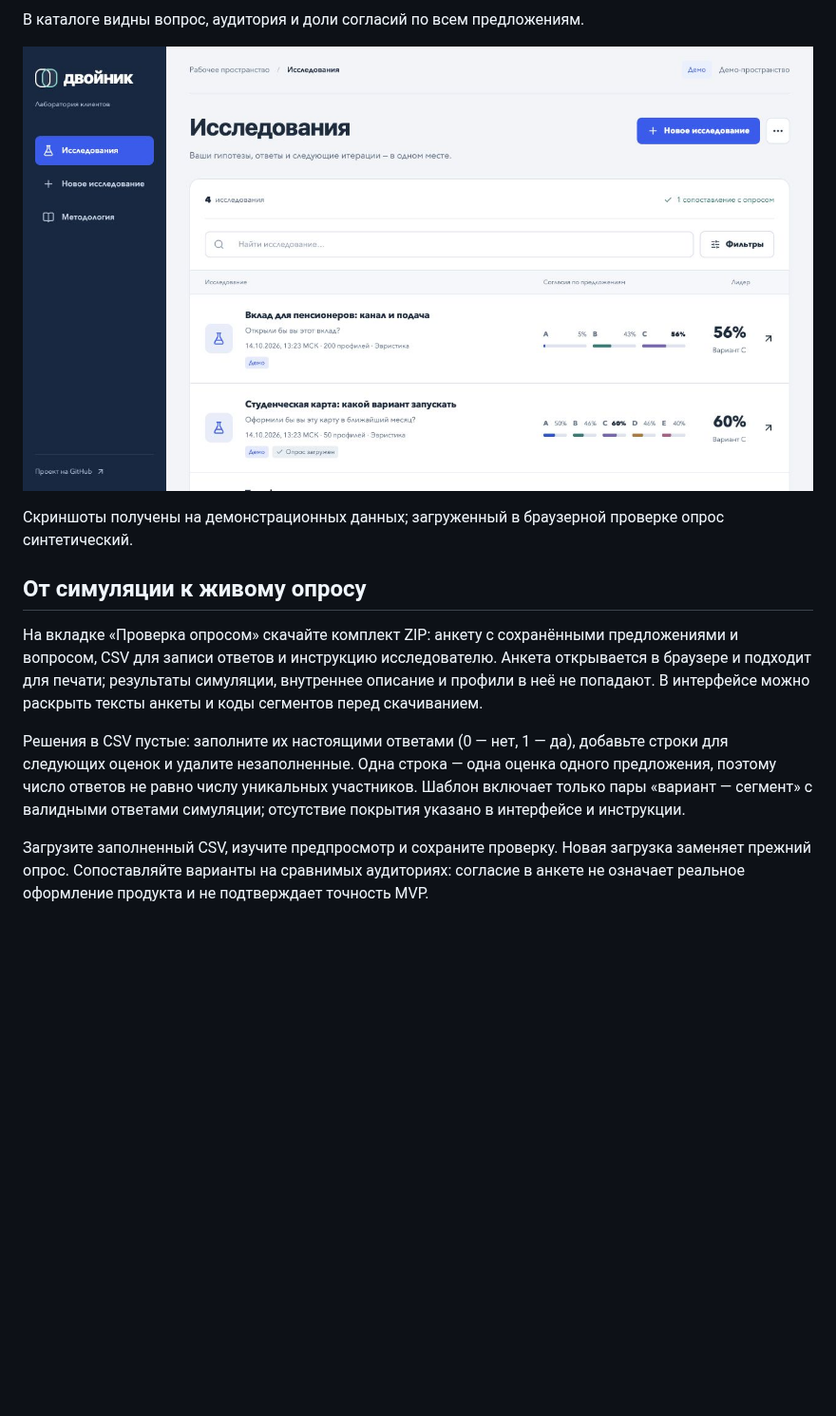
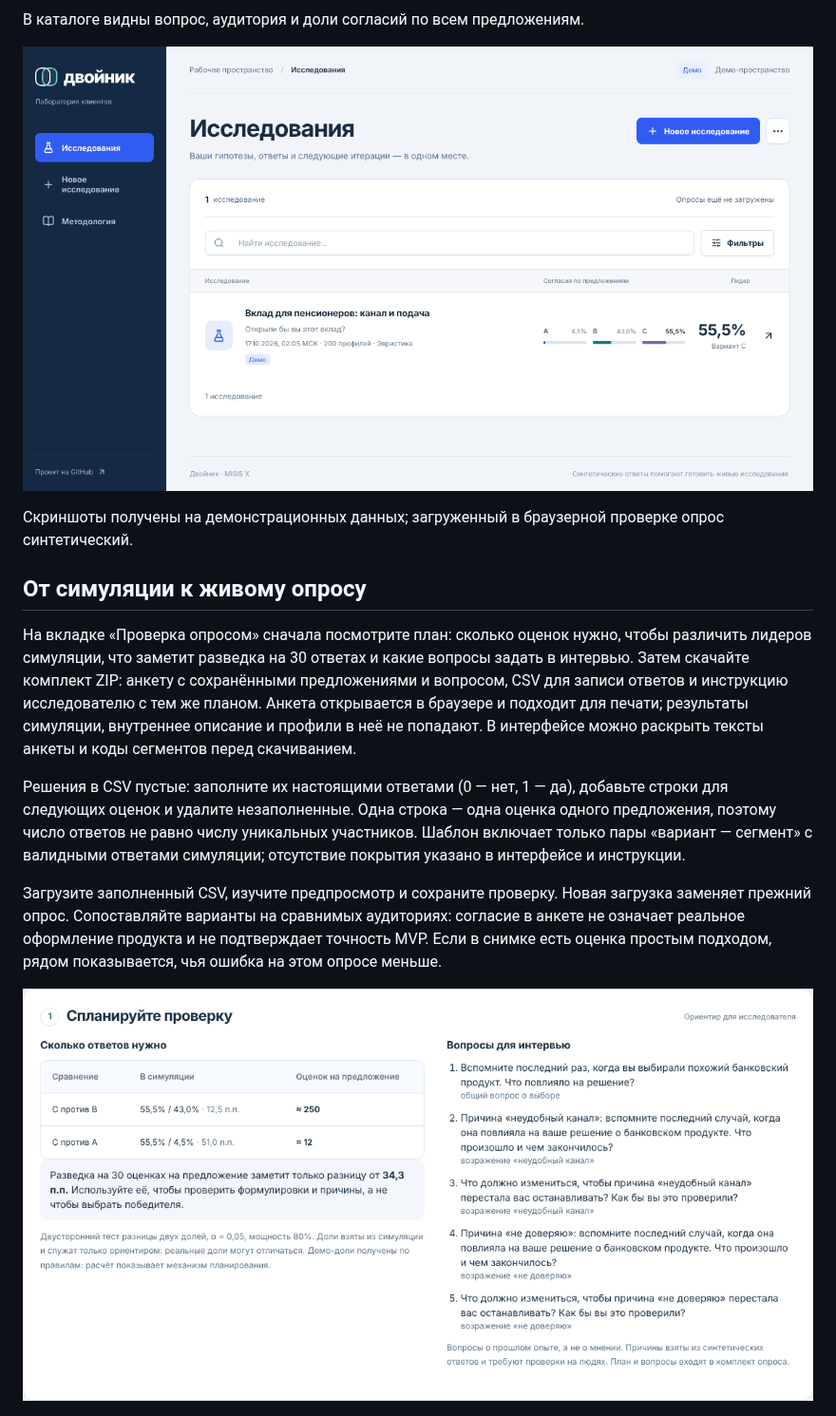
Before and after one commit to NikitaMeshDS/dvoinik, a Markdown page: README.md, the part around one of its changes. Shown at 95% size. Drawn GitHub-style; pictures changed too: docs/images/library.png, docs/images/live-check.png (added); blank space fills up the shorter version.

```diff
--- a/README.md
+++ b/README.md
@@ -78,8 +81,10 @@ DVOINIK_AUTH_MODE=demo python serve.py
 
 ## От симуляции к живому опросу
 
-На вкладке «Проверка опросом» скачайте комплект ZIP: анкету с сохранёнными предложениями
-и вопросом, CSV для записи ответов и инструкцию исследователю. Анкета открывается в браузере
+На вкладке «Проверка опросом» сначала посмотрите план: сколько оценок нужно, чтобы различить
+лидеров симуляции, что заметит разведка на 30 ответах и какие вопросы задать в интервью.
+Затем скачайте комплект ZIP: анкету с сохранёнными предложениями и вопросом, CSV для записи
+ответов и инструкцию исследователю с тем же планом. Анкета открывается в браузере
 и подходит для печати; результаты симуляции, внутреннее описание и профили в неё не попадают.
 В интерфейсе можно раскрыть тексты анкеты и коды сегментов перед скачиванием.
 
@@ -92,6 +97,9 @@ DVOINIK_AUTH_MODE=demo python serve.py
 Загрузите заполненный CSV, изучите предпросмотр и сохраните проверку. Новая загрузка
 заменяет прежний опрос. Сопоставляйте варианты на сравнимых аудиториях: согласие в анкете
 не означает реальное оформление продукта и не подтверждает точность MVP.
+Если в снимке есть оценка простым подходом, рядом показывается, чья ошибка на этом опросе меньше.
+
+![План живой проверки: размер выборки и вопросы для интервью](docs/images/live-check.png)
 
 ![Подготовка опроса и загрузка ответов](docs/images/survey-preparation.png)
 
```
Also changed, not shown: other parts of README.md (+4 -1 lines), docs/architecture.md (+15 -0 lines), docs/development.md (+17 -0 lines), docs/images/mvp-demo.png.
